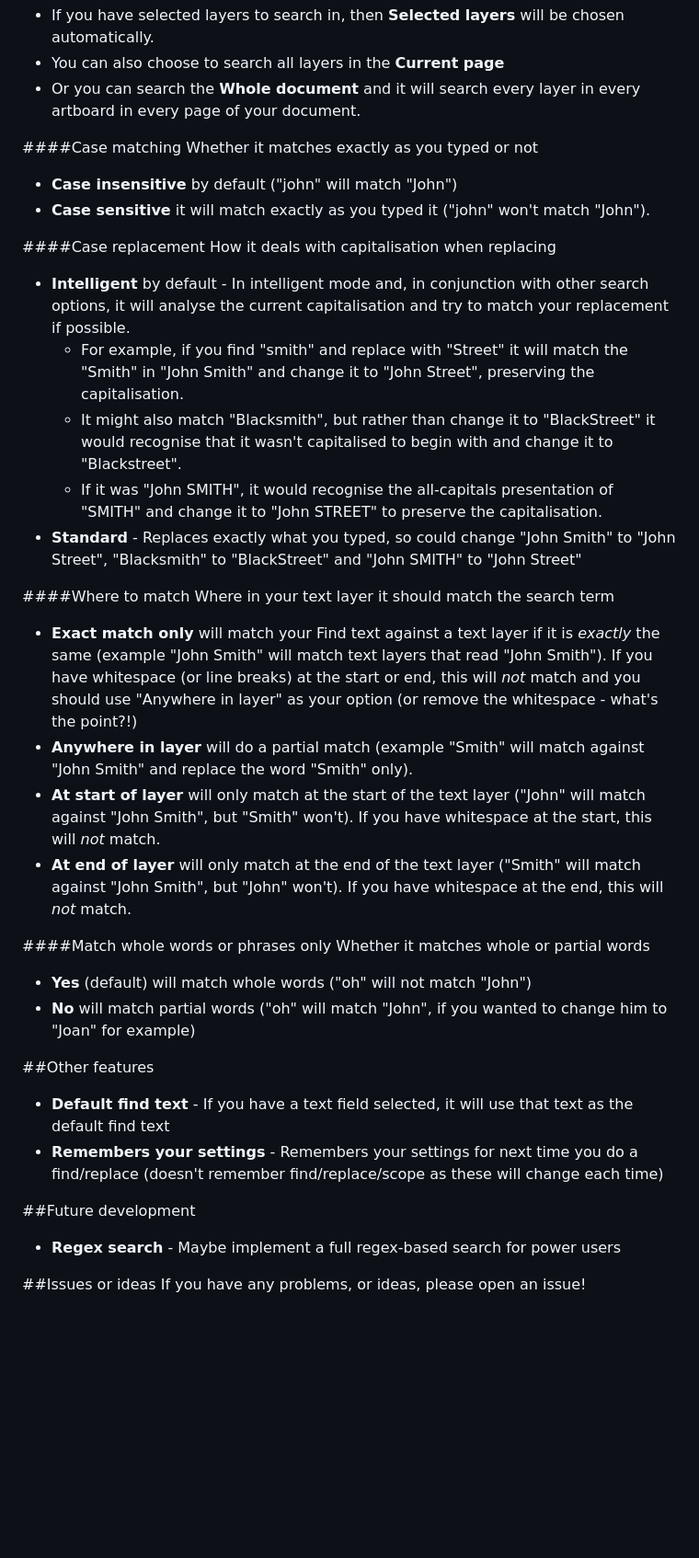
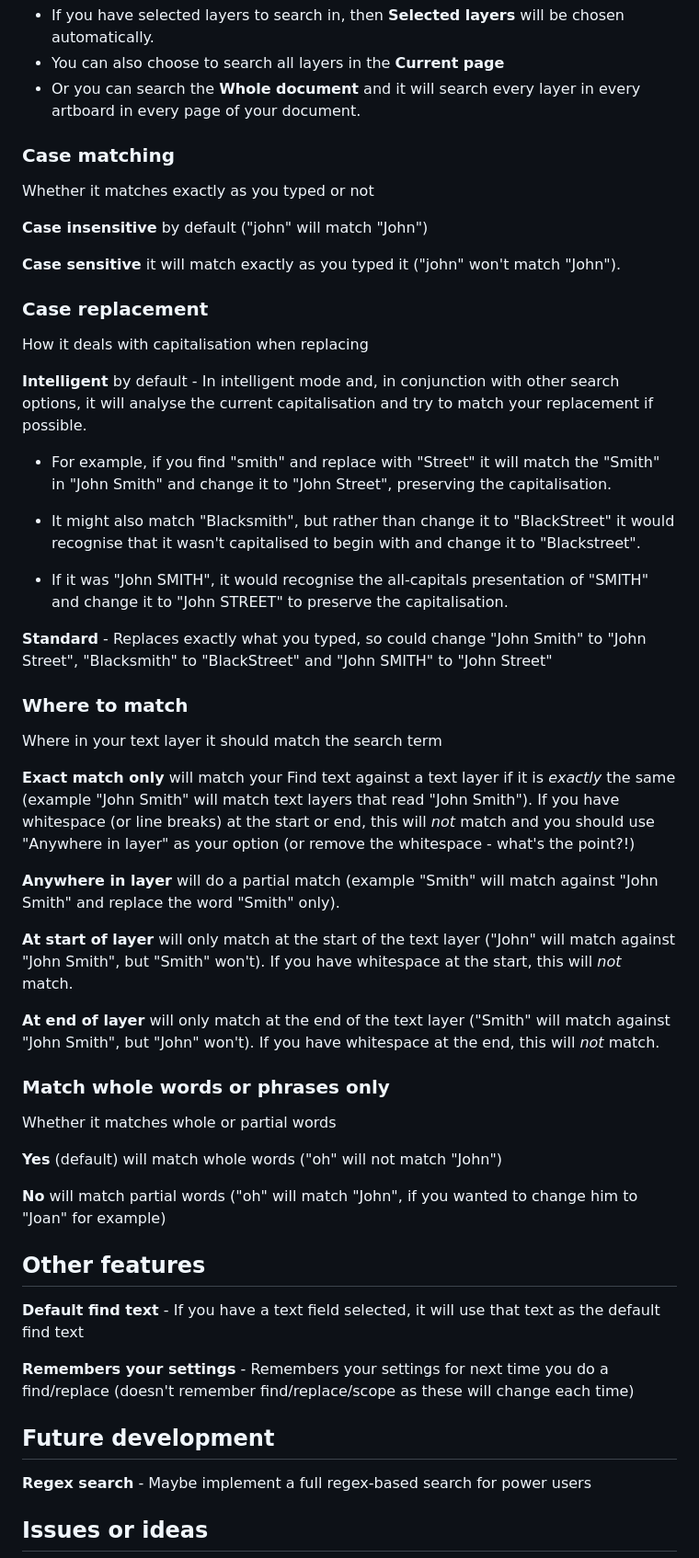
Before and after one commit to crown0128/Sketch-Find-And-Replace, a Markdown page: README.md, the part around the change printed below. Shown: that part at 92% size. Rendered like a GitHub page; blank space fills up the shorter version.

```diff
--- a/README.md
+++ b/README.md
@@ -21,38 +30,55 @@ How much of your document it will actually search
 * You can also choose to search all layers in the **Current page**
 * Or you can search the **Whole document** and it will search every layer in every artboard in every page of your document.
 
-####Case matching
+### Case matching
 Whether it matches exactly as you typed or not
-* **Case insensitive** by default ("john" will match "John")
-* **Case sensitive** it will match exactly as you typed it ("john" won't match "John").
 
-####Case replacement
+**Case insensitive** by default ("john" will match "John")
+
+**Case sensitive** it will match exactly as you typed it ("john" won't match "John").
+
+### Case replacement
 How it deals with capitalisation when replacing
-* **Intelligent** by default - In intelligent mode and, in conjunction with other search options, it will analyse the current capitalisation and try to match your replacement if possible.
-  * For example, if you find "smith" and replace with "Street" it will match the "Smith" in "John Smith" and change it to "John Street", preserving the capitalisation.
-  * It might also match "Blacksmith", but rather than change it to "BlackStreet" it would recognise that it wasn't capitalised to begin with and change it to "Blackstreet".
-  * If it was "John SMITH", it would recognise the all-capitals presentation of "SMITH" and change it to "John STREET" to preserve the capitalisation.
-* **Standard** - Replaces exactly what you typed, so could change "John Smith" to "John Street", "Blacksmith" to "BlackStreet" and "John SMITH" to "John Street"
 
-####Where to match
+**Intelligent** by default - In intelligent mode and, in conjunction with other search options, it will analyse the current capitalisation and try to match your replacement if possible.
+
+* For example, if you find "smith" and replace with "Street" it will match the "Smith" in "John Smith" and change it to "John Street", preserving the capitalisation.
+
+* It might also match "Blacksmith", but rather than change it to "BlackStreet" it would recognise that it wasn't capitalised to begin with and change it to "Blackstreet".
+
+* If it was "John SMITH", it would recognise the all-capitals presentation of "SMITH" and change it to "John STREET" to preserve the capitalisation.
+
+**Standard** - Replaces exactly what you typed, so could change "John Smith" to "John Street", "Blacksmith" to "BlackStreet" and "John SMITH" to "John Street"
+
+### Where to match
 Where in your text layer it should match the search term
-* **Exact match only** will match your Find text against a text layer if it is *exactly* the same (example "John Smith" will match text layers that read "John Smith").  If you have whitespace (or line breaks) at the start or end, this will *not* match and you should use "Anywhere in layer" as your option (or remove the whitespace - what's the point?!)
-* **Anywhere in layer** will do a partial match (example "Smith" will match against "John Smith" and replace the word "Smith" only).
-* **At start of layer** will only match at the start of the text layer ("John" will match against "John Smith", but "Smith" won't).  If you have whitespace at the start, this will *not* match.
-* **At end of layer** will only match at the end of the text layer ("Smith" will match against "John Smith", but "John" won't). If you have whitespace at the end, this will *not* match.
 
-####Match whole words or phrases only
+**Exact match only** will match your Find text against a text layer if it is *exactly* the same (example "John Smith" will match text layers that read "John Smith"). If you have whitespace (or line breaks) at the start or end, this will *not* match and you should use "Anywhere in layer" as your option (or remove the whitespace - what's the point?!)
+
+**Anywhere in layer** will do a partial match (example "Smith" will match against "John Smith" and replace the word "Smith" only).
+
+**At start of layer** will only match at the start of the text layer ("John" will match against "John Smith", but "Smith" won't). If you have whitespace at the start, this will *not* match.
+
+**At end of layer** will only match at the end of the text layer ("Smith" will match against "John Smith", but "John" won't). If you have whitespace at the end, this will *not* match.
+
+### Match whole words or phrases only
 Whether it matches whole or partial words
-* **Yes** (default) will match whole words ("oh" will not match "John")
-* **No** will match partial words ("oh" will match "John", if you wanted to change him to "Joan" for example)
 
-##Other features
-* **Default find text** - If you have a text field selected, it will use that text as the default find text
-* **Remembers your settings** - Remembers your settings for next time you do a find/replace (doesn't remember find/replace/scope as these will change each time)
+**Yes** (default) will match whole words ("oh" will not match "John")
 
-##Future development
-* **Regex search** - Maybe implement a full regex-based search for power users
+**No** will match partial words ("oh" will match "John", if you wanted to change him to "Joan" for example)
 
-##Issues or ideas
+## Other features
+
+**Default find text** - If you have a text field selected, it will use that text as the default find text
+
+**Remembers your settings** - Remembers your settings for next time you do a find/replace (doesn't remember find/replace/scope as these will change each time)
+
+## Future development
+
+**Regex search** - Maybe implement a full regex-based search for power users
+
+## Issues or ideas
+
 If you have any problems, or ideas, please open an issue!
 
```
Also changed, not shown: other parts of README.md (+29 -15 lines), Screenshots/Screenshot.jpg (deleted), Screenshots/screenshot.png (added), Screenshots/sketch-runner.png (added).
